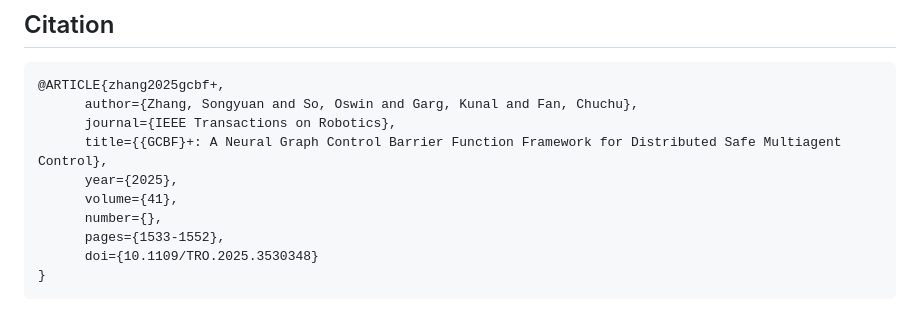
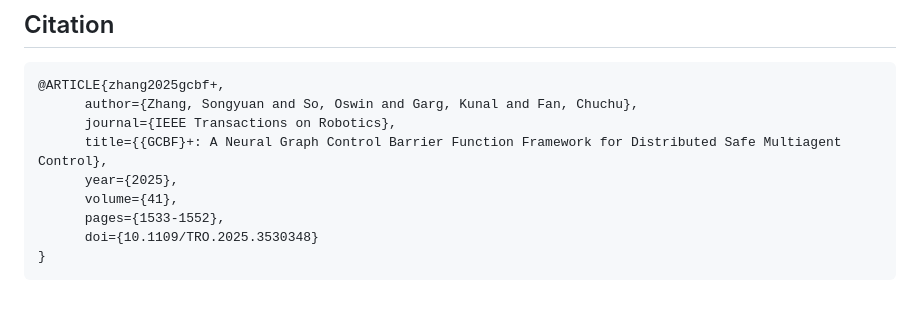
Before and after one commit to MIT-REALM/gcbfplus, a Markdown page: README.md, the part around the change. Rendered like a GitHub page.

```diff
--- a/README.md
+++ b/README.md
@@ -155,7 +155,6 @@ We provide the pre-trained models in the folder [`pretrained`](pretrained).
       title={{GCBF}+: A Neural Graph Control Barrier Function Framework for Distributed Safe Multiagent Control},
       year={2025},
       volume={41},
-      number={},
       pages={1533-1552},
       doi={10.1109/TRO.2025.3530348}
 }
```
